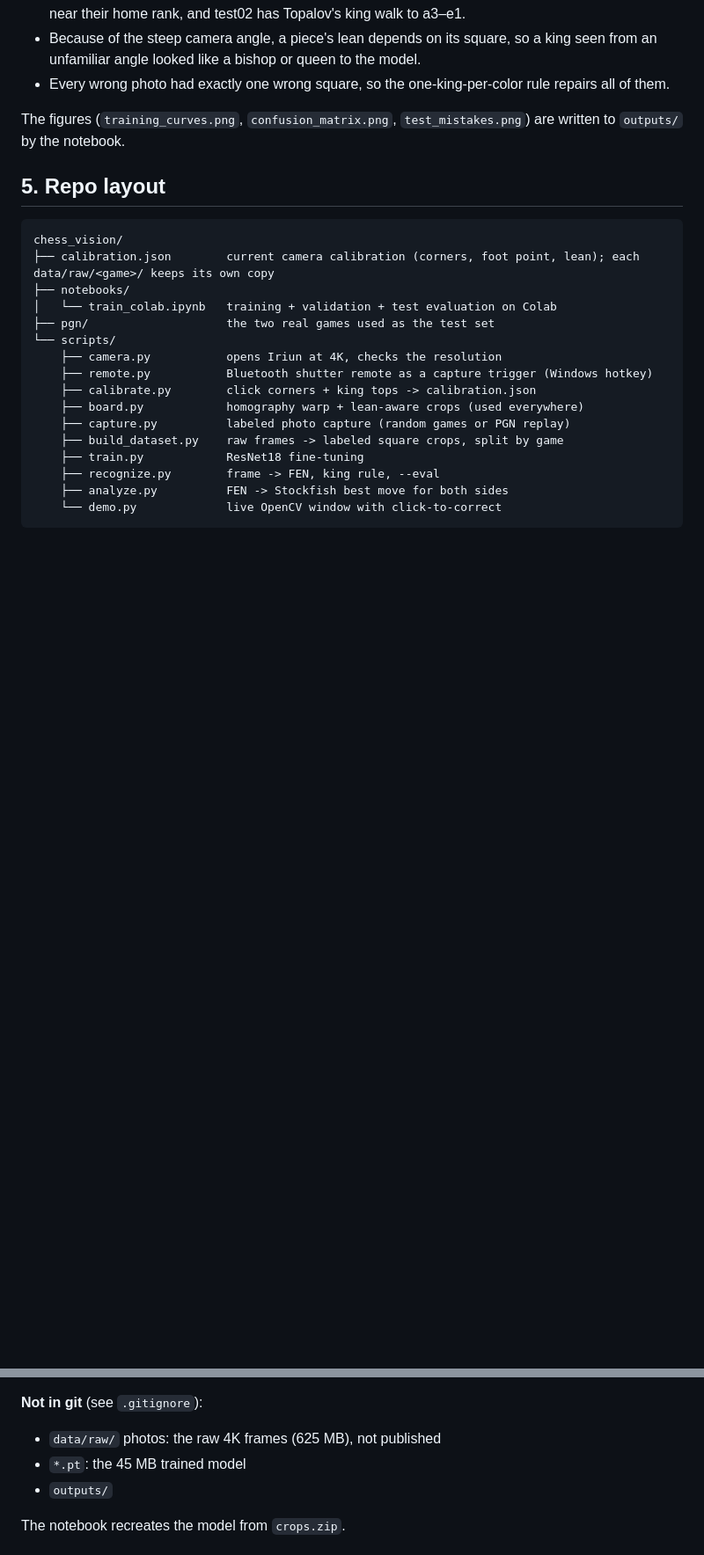
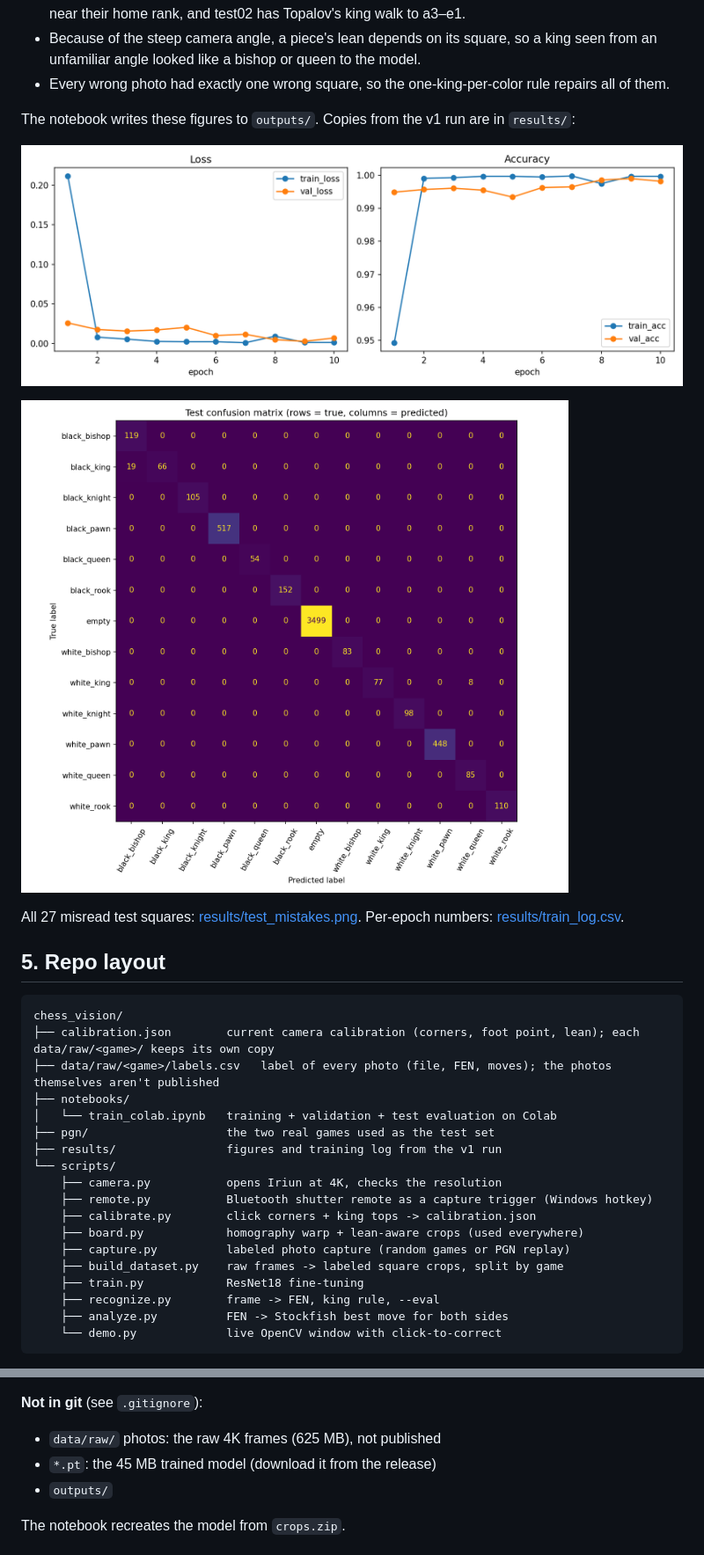
Before and after one commit to aidanorines/ChessVision, a Markdown page: README.md, 2 parts joined by grey strips. Shown at 88% size. GitHub-like rendering; pictures changed too: results/confusion_matrix.png (added), results/training_curves.png (added); blank space fills up the shorter version.

Commit message:
docs(readme): add v1 result figures, Windows note, tracked labels in layout

````diff
--- a/README.md
+++ b/README.md
@@ -101,16 +102,24 @@ On the test games, which the model never saw during training or epoch selection:
 - Because of the steep camera angle, a piece's lean depends on its square, so a king seen from an unfamiliar angle looked like a bishop or queen to the model.
 - Every wrong photo had exactly one wrong square, so the one-king-per-color rule repairs all of them.
 
-The figures (`training_curves.png`, `confusion_matrix.png`, `test_mistakes.png`) are written to `outputs/` by the notebook.
+The notebook writes these figures to `outputs/`. Copies from the v1 run are in `results/`:
+
+![Training and validation loss and accuracy per epoch](results/training_curves.png)
+
+![Test-set confusion matrix](results/confusion_matrix.png)
+
+All 27 misread test squares: [results/test_mistakes.png](results/test_mistakes.png). Per-epoch numbers: [results/train_log.csv](results/train_log.csv).
 
 ## 5. Repo layout
 
 ```
 chess_vision/
 ├── calibration.json        current camera calibration (corners, foot point, lean); each data/raw/<game>/ keeps its own copy
+├── data/raw/<game>/labels.csv   label of every photo (file, FEN, moves); the photos themselves aren't published
 ├── notebooks/
 │   └── train_colab.ipynb   training + validation + test evaluation on Colab
 ├── pgn/                    the two real games used as the test set
+├── results/                figures and training log from the v1 run
 └── scripts/
     ├── camera.py           opens Iriun at 4K, checks the resolution
     ├── remote.py           Bluetooth shutter remote as a capture trigger (Windows hotkey)
@@ -128,7 +137,7 @@ chess_vision/
 
 **Not in git** (see `.gitignore`):
 - `data/raw/` photos: the raw 4K frames (625 MB), not published
-- `*.pt`: the 45 MB trained model
+- `*.pt`: the 45 MB trained model (download it from the release)
 - `outputs/`
 
 The notebook recreates the model from `crops.zip`.
````
Also changed, not shown: other parts of README.md (+1 -0 lines), 2 other files.
